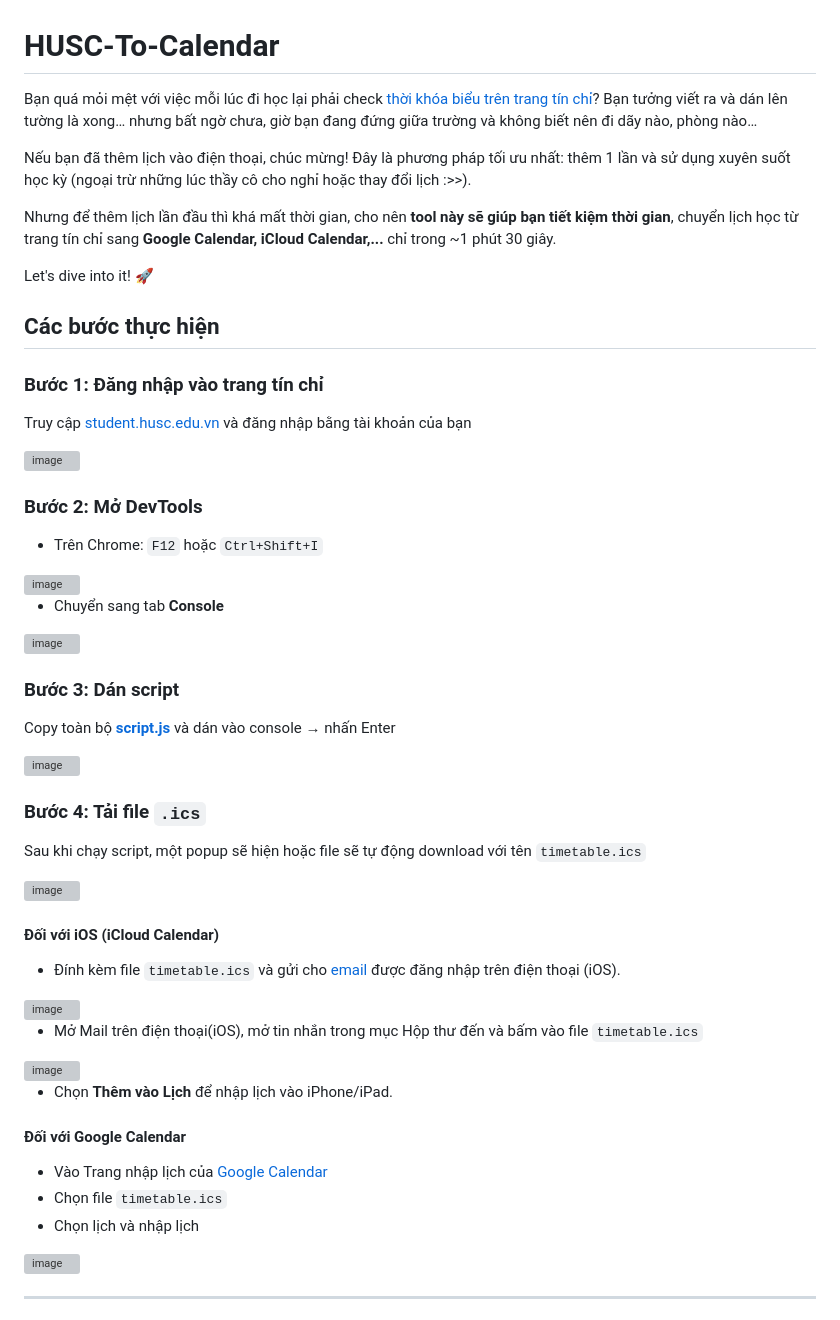
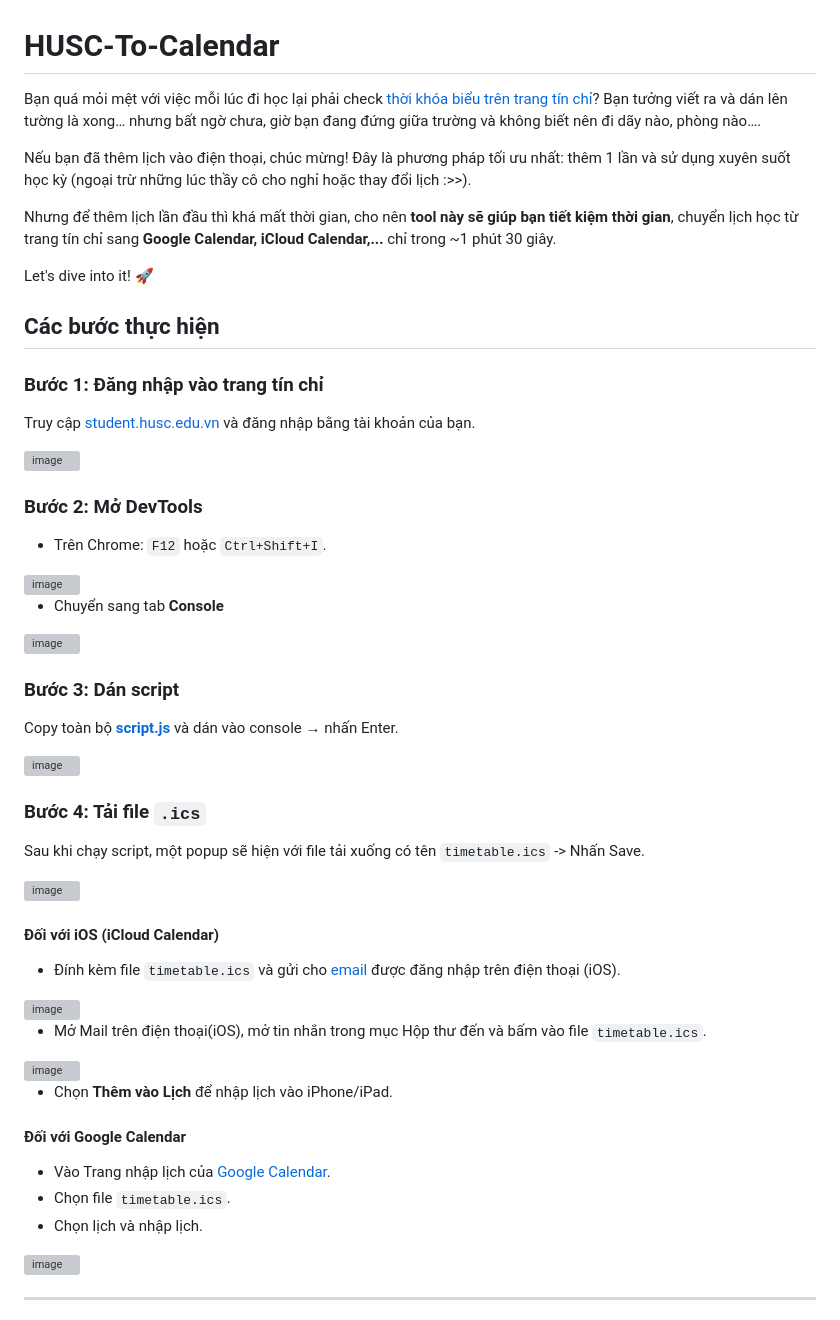
Before and after one commit to nhathuynguyen19/husc2cal, a Markdown page: README.md, the part around the change. Drawn GitHub-style; grey boxes are pictures that could not be loaded.

```diff
--- a/README.md
+++ b/README.md
@@ -1,6 +1,6 @@
 # HUSC-To-Calendar
 
-Bạn quá mỏi mệt với việc mỗi lúc đi học lại phải check [thời khóa biểu trên trang tín chỉ](https://student.husc.edu.vn)? Bạn tưởng viết ra và dán lên tường là xong… nhưng bất ngờ chưa, giờ bạn đang đứng giữa trường và không biết nên đi dãy nào, phòng nào…
+Bạn quá mỏi mệt với việc mỗi lúc đi học lại phải check [thời khóa biểu trên trang tín chỉ](https://student.husc.edu.vn)? Bạn tưởng viết ra và dán lên tường là xong… nhưng bất ngờ chưa, giờ bạn đang đứng giữa trường và không biết nên đi dãy nào, phòng nào….
 
 Nếu bạn đã thêm lịch vào điện thoại, chúc mừng! Đây là phương pháp tối ưu nhất: thêm 1 lần và sử dụng xuyên suốt học kỳ (ngoại trừ những lúc thầy cô cho nghỉ hoặc thay đổi lịch :>>).
 
@@ -11,12 +11,12 @@ Let's dive into it! 🚀
 ## Các bước thực hiện
 
 ### Bước 1: Đăng nhập vào trang tín chỉ
-Truy cập [student.husc.edu.vn](https://student.husc.edu.vn) và đăng nhập bằng tài khoản của bạn
+Truy cập [student.husc.edu.vn](https://student.husc.edu.vn) và đăng nhập bằng tài khoản của bạn.
 
 <img width="1589" height="740" alt="image" src="https://github.com/user-attachments/assets/cea016f6-0305-444e-8858-22aeab9a106a" />
 
 ### Bước 2: Mở DevTools
-- Trên Chrome: `F12` hoặc `Ctrl+Shift+I`
+- Trên Chrome: `F12` hoặc `Ctrl+Shift+I`.
 
 <img width="1598" height="749" alt="image" src="https://github.com/user-attachments/assets/55df6d77-b82a-4543-ad34-3fcd280dcb08" />
 
@@ -27,13 +27,13 @@ Truy cập [student.husc.edu.vn](https://student.husc.edu.vn) và đăng nhập
 
 
 ### Bước 3: Dán script
-Copy toàn bộ **[script.js](https://github.com/nhathuynguyen19/husc2cal/blob/main/script.js)** và dán vào console → nhấn Enter
+Copy toàn bộ **[script.js](https://github.com/nhathuynguyen19/husc2cal/blob/main/script.js)** và dán vào console → nhấn Enter.
 
 <img width="746" height="782" alt="image" src="https://github.com/user-attachments/assets/125a9825-c9ad-4369-9781-91528a35a7cc" />
 
 
 ### Bước 4: Tải file `.ics`
-Sau khi chạy script, một popup sẽ hiện hoặc file sẽ tự động download với tên `timetable.ics`
+Sau khi chạy script, một popup sẽ hiện với file tải xuống có tên `timetable.ics` -> Nhấn Save.
 
 <img width="808" height="492" alt="image" src="https://github.com/user-attachments/assets/575cbec5-a36c-462e-b958-638dee346330" />
 
@@ -43,16 +43,16 @@ Sau khi chạy script, một popup sẽ hiện hoặc file sẽ tự động dow
 
 <img width="593" height="580" alt="image" src="https://github.com/user-attachments/assets/938c7c9e-d3c2-40ae-9b10-08cb1c783a23" />
 
-- Mở Mail trên điện thoại(iOS), mở tin nhắn trong mục Hộp thư đến và bấm vào file `timetable.ics`
+- Mở Mail trên điện thoại(iOS), mở tin nhắn trong mục Hộp thư đến và bấm vào file `timetable.ics`.
 
 <img width="750" height="1334" alt="image" src="https://github.com/user-attachments/assets/e3b4a39d-9ba5-4982-8c8c-fa7f27ea1e6c" />
 
 - Chọn **Thêm vào Lịch** để nhập lịch vào iPhone/iPad.
 
 #### Đối với Google Calendar
-- Vào Trang nhập lịch của [Google Calendar](https://calendar.google.com/calendar/u/0/r/settings/export)
-- Chọn file `timetable.ics`
-- Chọn lịch và nhập lịch
+- Vào Trang nhập lịch của [Google Calendar](https://calendar.google.com/calendar/u/0/r/settings/export).
+- Chọn file `timetable.ics`.
+- Chọn lịch và nhập lịch.
 
 <img width="1002" height="606" alt="image" src="https://github.com/user-attachments/assets/f68b56f6-46ba-4fe8-aa80-1f1be292616c" />
 
```
